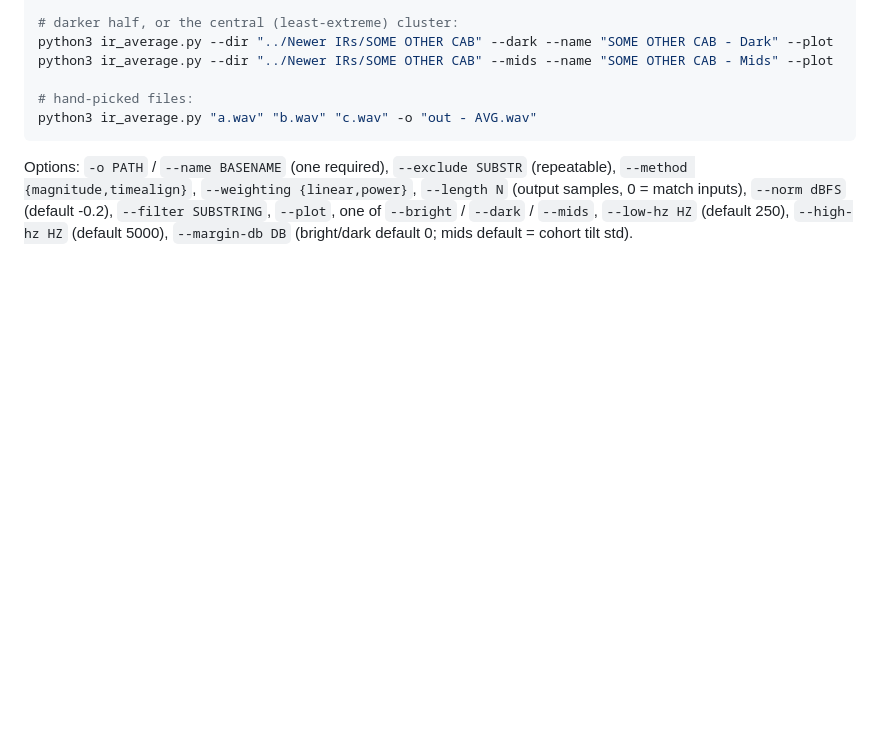
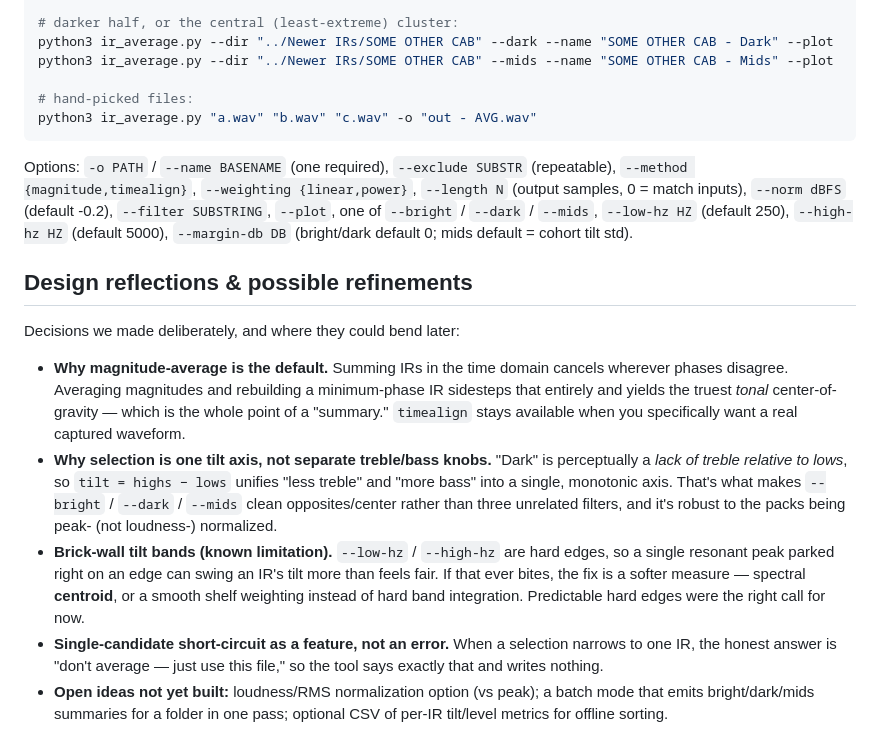
Before and after one commit to geoffsmithBK/ir-summary, a Markdown page: IR-Averaging-Notes.md, the part around the change. Rendered like a GitHub page; blank space fills up the shorter version.

Commit message:
Docs: add design reflections & refinement notes
Record the rationale behind magnitude-averaging, the single tilt axis,
the brick-wall band limitation (centroid/shelf as the future fix), the
single-candidate short-circuit, and a few open ideas.

Co-Authored-By: Claude Opus 4.8 <noreply@anthropic.com>

```diff
--- a/IR-Averaging-Notes.md
+++ b/IR-Averaging-Notes.md
@@ -147,3 +147,30 @@ Options: `-o PATH` / `--name BASENAME` (one required), `--exclude SUBSTR`
 `--filter SUBSTRING`, `--plot`, one of `--bright` / `--dark` / `--mids`,
 `--low-hz HZ` (default 250), `--high-hz HZ` (default 5000),
 `--margin-db DB` (bright/dark default 0; mids default = cohort tilt std).
+
+## Design reflections & possible refinements
+
+Decisions we made deliberately, and where they could bend later:
+
+- **Why magnitude-average is the default.** Summing IRs in the time domain
+  cancels wherever phases disagree. Averaging magnitudes and rebuilding a
+  minimum-phase IR sidesteps that entirely and yields the truest *tonal*
+  center-of-gravity — which is the whole point of a "summary." `timealign`
+  stays available when you specifically want a real captured waveform.
+- **Why selection is one tilt axis, not separate treble/bass knobs.** "Dark"
+  is perceptually a *lack of treble relative to lows*, so `tilt = highs − lows`
+  unifies "less treble" and "more bass" into a single, monotonic axis. That's
+  what makes `--bright` / `--dark` / `--mids` clean opposites/center rather than
+  three unrelated filters, and it's robust to the packs being peak- (not
+  loudness-) normalized.
+- **Brick-wall tilt bands (known limitation).** `--low-hz` / `--high-hz` are
+  hard edges, so a single resonant peak parked right on an edge can swing an
+  IR's tilt more than feels fair. If that ever bites, the fix is a softer
+  measure — spectral **centroid**, or a smooth shelf weighting instead of hard
+  band integration. Predictable hard edges were the right call for now.
+- **Single-candidate short-circuit as a feature, not an error.** When a
+  selection narrows to one IR, the honest answer is "don't average — just use
+  this file," so the tool says exactly that and writes nothing.
+- **Open ideas not yet built:** loudness/RMS normalization option (vs peak);
+  a batch mode that emits bright/dark/mids summaries for a folder in one pass;
+  optional CSV of per-IR tilt/level metrics for offline sorting.
```
